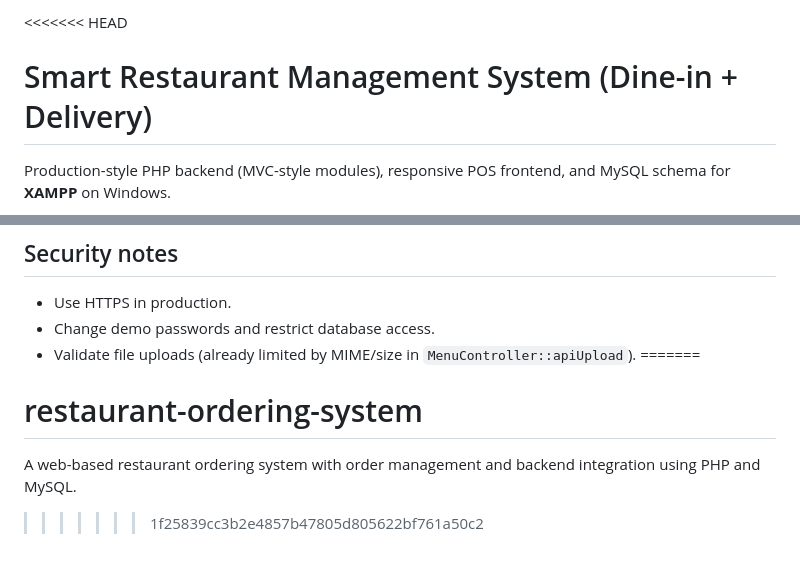
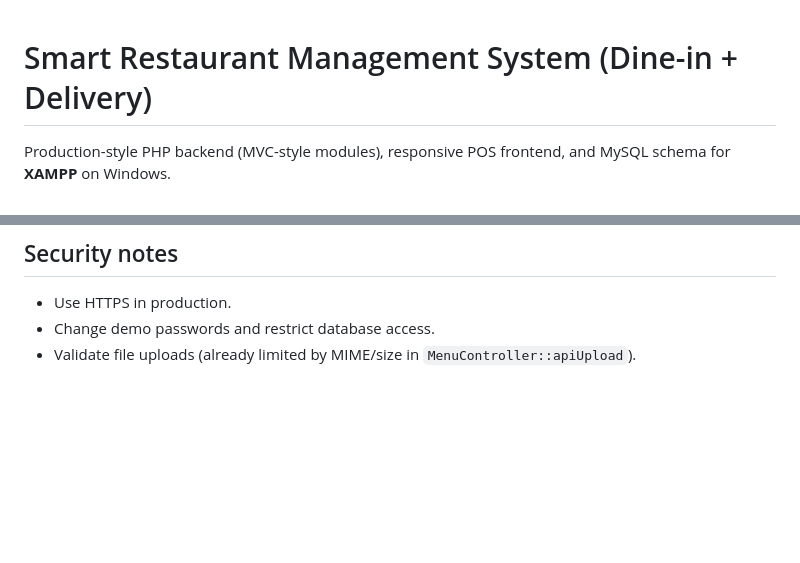
Before and after one commit to mittalgithub0510/restaurant-ordering-system, a Markdown page: README.md, 2 parts joined by grey strips. GitHub-like rendering; blank space fills up the shorter version.

Commit message:
docs: clean up README merge conflicts and keep admin credentials visible

```diff
--- a/README.md
+++ b/README.md
@@ -1,4 +1,3 @@
-<<<<<<< HEAD
 # Smart Restaurant Management System (Dine-in + Delivery)
 
 Production-style PHP backend (MVC-style modules), responsive POS frontend, and MySQL schema for **XAMPP** on Windows.
@@ -101,7 +100,3 @@ restaurant-system/
 - Use HTTPS in production.
 - Change demo passwords and restrict database access.
 - Validate file uploads (already limited by MIME/size in `MenuController::apiUpload`).
-=======
-# restaurant-ordering-system
-A web-based restaurant ordering system with order management and backend integration using PHP and MySQL.
->>>>>>> 1f25839cc3b2e4857b47805d805622bf761a50c2
```
